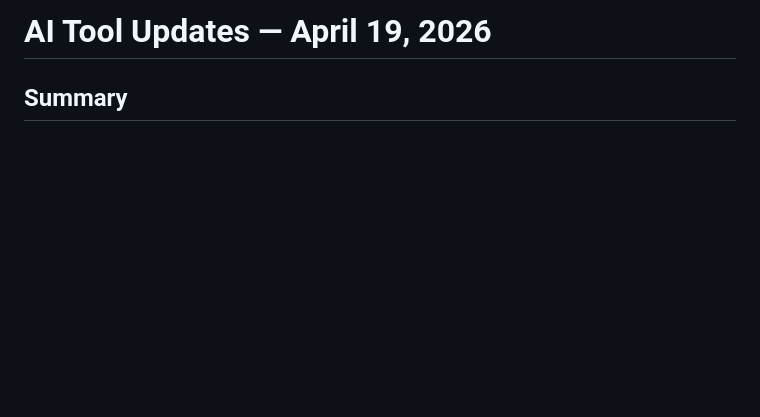
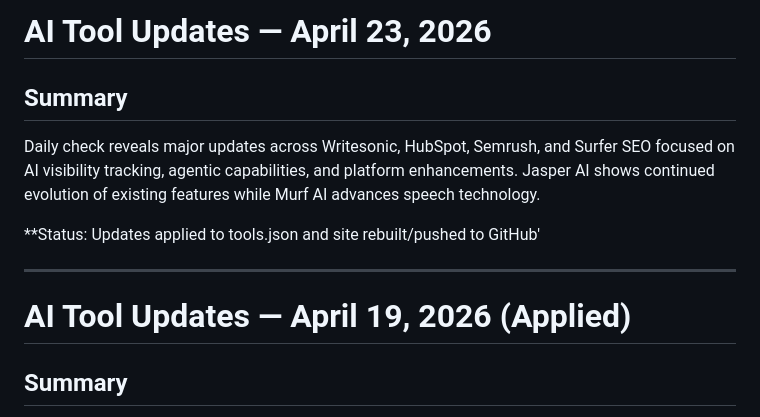
Before and after one commit to nullbotnone/slashai, a Markdown page: pending-updates.md, the part around the change. Drawn GitHub-style; blank space fills up the shorter version.

```diff
--- a/pending-updates.md
+++ b/pending-updates.md
@@ -1,4 +1,14 @@
-# AI Tool Updates — April 19, 2026
+# AI Tool Updates — April 23, 2026
+
+## Summary
+
+Daily check reveals major updates across Writesonic, HubSpot, Semrush, and Surfer SEO focused on AI visibility tracking, agentic capabilities, and platform enhancements. Jasper AI shows continued evolution of existing features while Murf AI advances speech technology.
+
+**Status: Updates applied to tools.json and site rebuilt/pushed to GitHub'
+
+---
+
+# AI Tool Updates — April 19, 2026 (Applied)
 
 ## Summary
 
```
